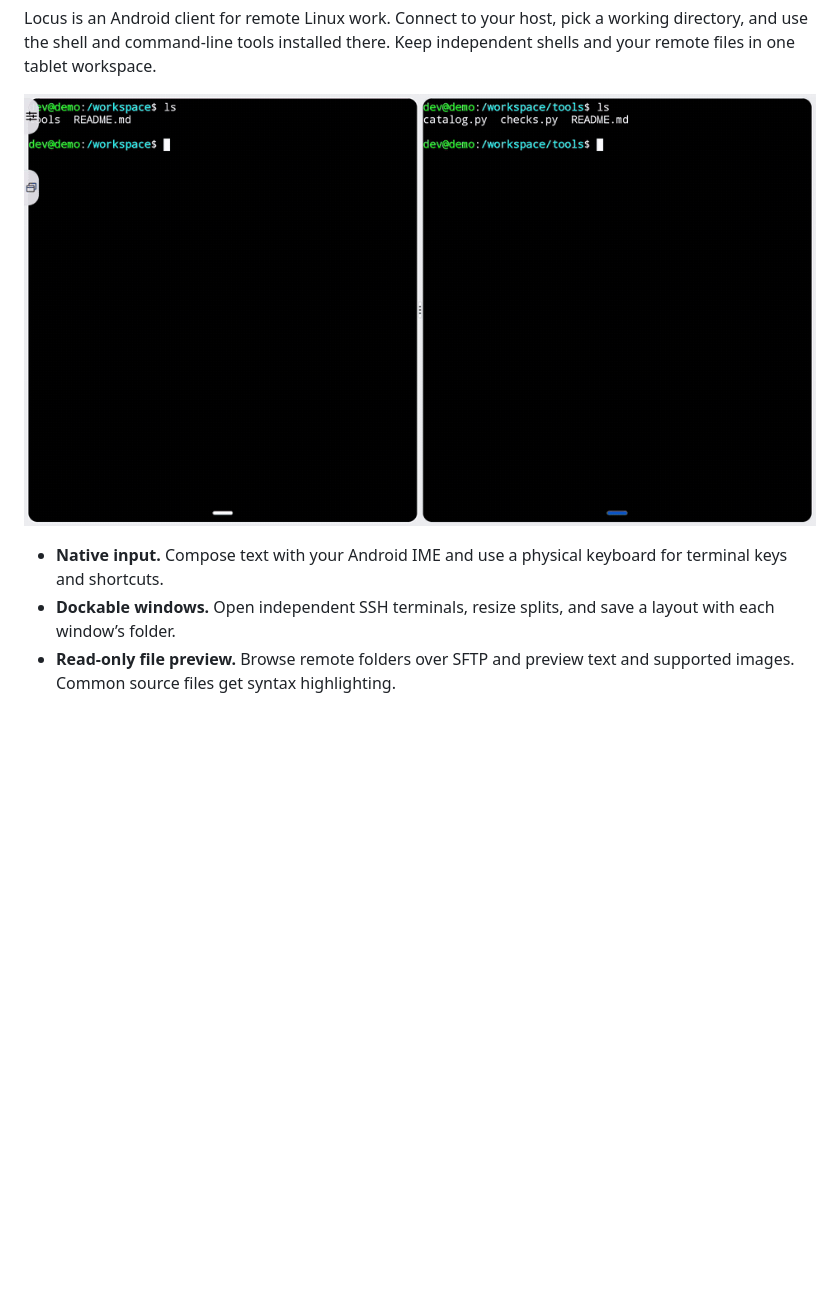
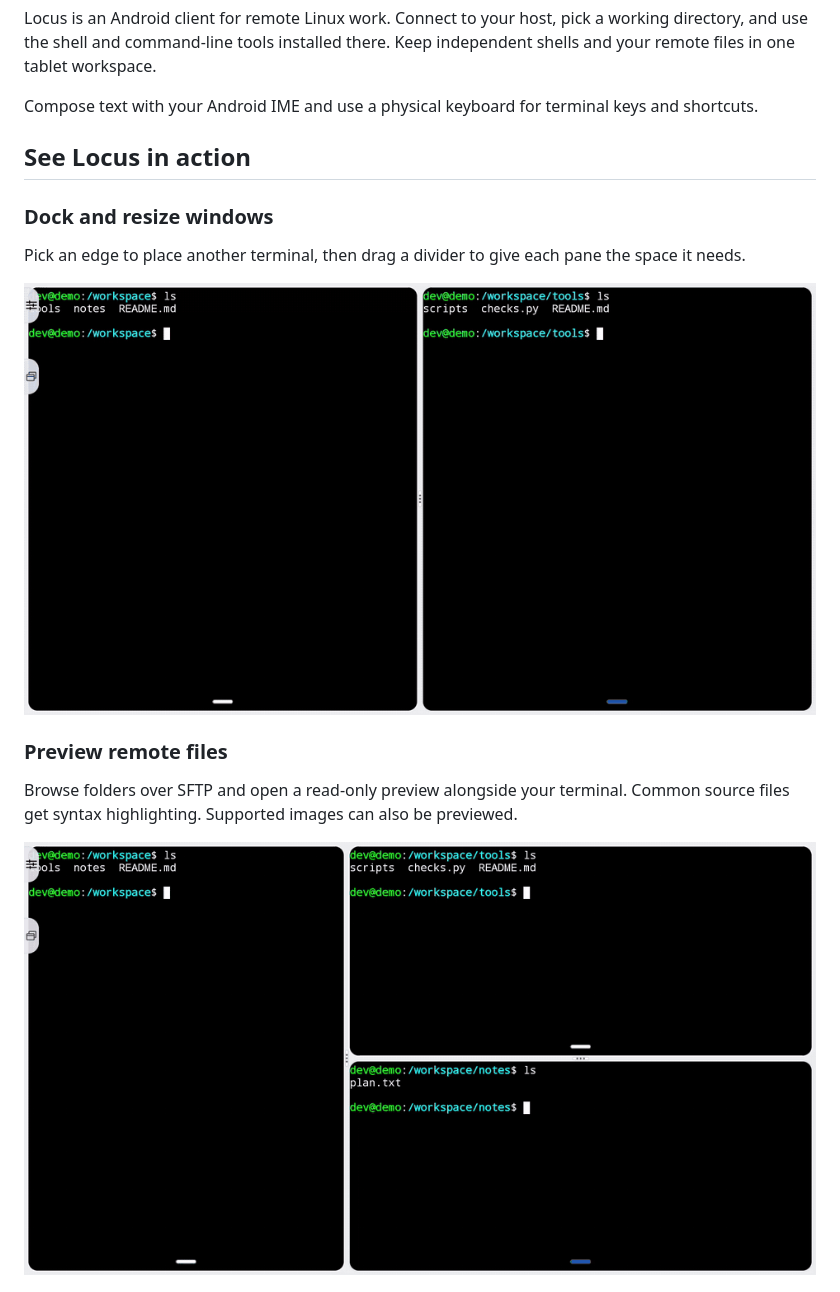
Before and after one commit to Dqz00116/Locus, a Markdown page: README.md, the part around one of its changes. Rendered like a GitHub page; pictures changed too: docs/media/locus-docking.gif (added), docs/media/locus-files.gif (added), docs/media/locus-workflow.gif (deleted); blank space fills up the shorter version.

Commit message:
Show four Locus features in separate README demos

```diff
--- a/README.md
+++ b/README.md
@@ -22,10 +22,19 @@
 
 Locus is an Android client for remote Linux work. Connect to your host, pick a working directory, and use the shell and command-line tools installed there. Keep independent shells and your remote files in one tablet workspace.
 
-<p align="center">
-  <img src="./docs/media/locus-workflow.gif" width="960" alt="Locus shows two independent SSH terminals, then previews highlighted remote source code and resizes the split">
-</p>
+Compose text with your Android IME and use a physical keyboard for terminal keys and shortcuts.
 
-- **Native input.** Compose text with your Android IME and use a physical keyboard for terminal keys and shortcuts.
-- **Dockable windows.** Open independent SSH terminals, resize splits, and save a layout with each window’s folder.
-- **Read-only file preview.** Browse remote folders over SFTP and preview text and supported images. Common source files get syntax highlighting.
+## See Locus in action
+
+### Dock and resize windows
+
+Pick an edge to place another terminal, then drag a divider to give each pane the space it needs.
+
+<img src="./docs/media/locus-docking.gif" width="960" alt="A new SSH terminal docks below another pane, then the split is resized">
+
+### Preview remote files
+
+Browse folders over SFTP and open a read-only preview alongside your terminal. Common source files get syntax highlighting. Supported images can also be previewed.
+
+<img src="./docs/media/locus-files.gif" width="960" alt="Remote folders open into a syntax-highlighted source preview alongside a live terminal">
+
```
Also changed, not shown: other parts of README.md (+11 -0 lines), README_zh.md (+26 -6 lines), docs/media/locus-input.gif (added), docs/media/locus-layouts.gif (added).
